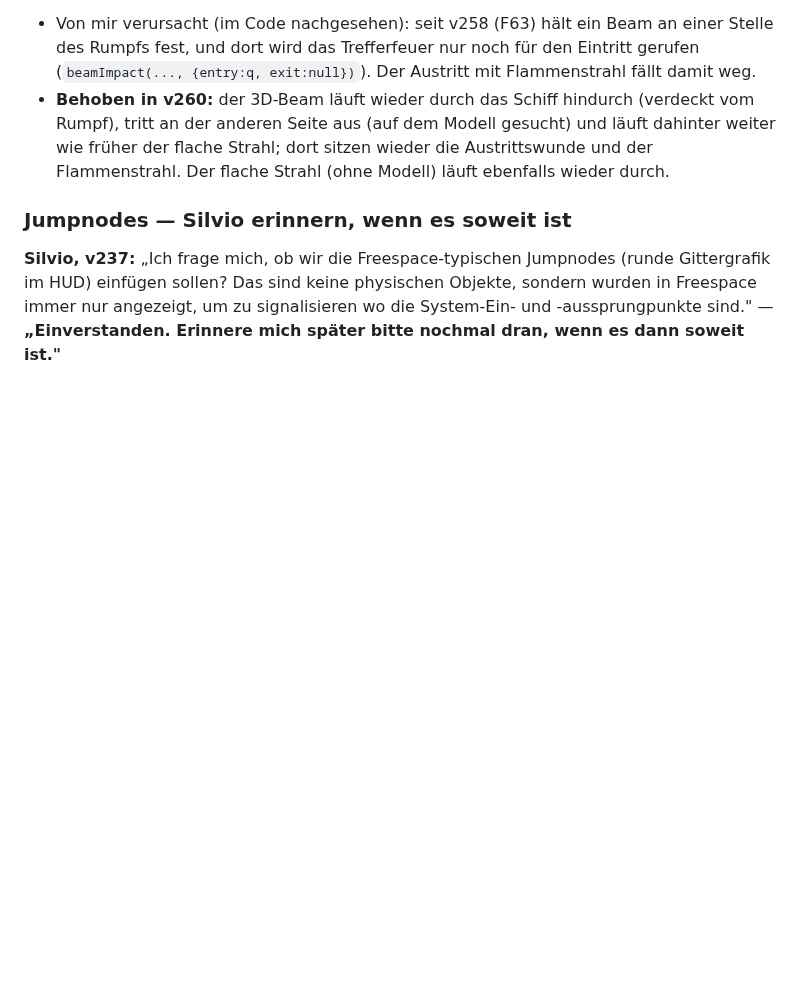
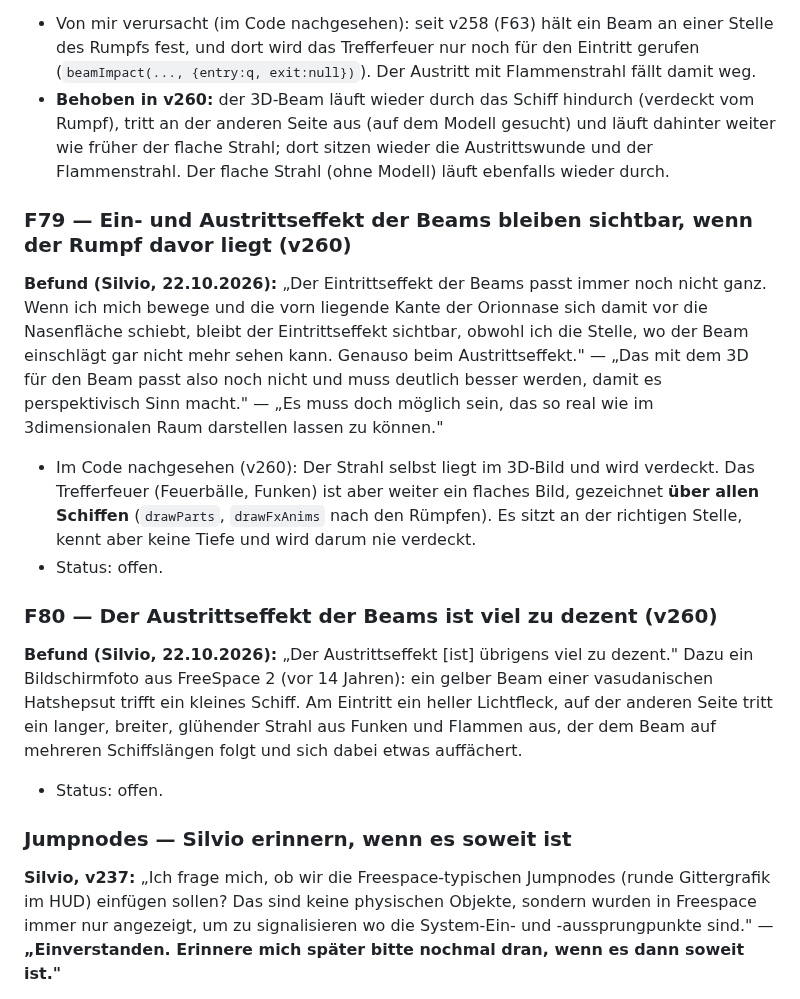
Before and after one commit to Belisarius7487/fs3, a Markdown page: OFFENE_FEHLER.md, the part around the change. Rendered like a GitHub page; blank space fills up the shorter version.

Commit message:
OFFENE_FEHLER: F79 beam hit effects not hidden by the hull, F80 exit effect too subtle
Co-Authored-By: Claude Opus 5.5 <noreply@anthropic.com>
Claude-Session: https://claude.ai/code/session_01BviGugENnY9M9E9C9D4z3h

```diff
--- a/OFFENE_FEHLER.md
+++ b/OFFENE_FEHLER.md
@@ -2398,6 +2398,35 @@ Flammenstrahl austritt."
   Austritt mit Flammenstrahl fällt damit weg.
 - **Behoben in v260:** der 3D-Beam läuft wieder durch das Schiff hindurch (verdeckt vom Rumpf), tritt an der anderen Seite aus (auf dem Modell gesucht) und läuft dahinter weiter wie früher der flache Strahl; dort sitzen wieder die Austrittswunde und der Flammenstrahl. Der flache Strahl (ohne Modell) läuft ebenfalls wieder durch.
 
+### F79 — Ein- und Austrittseffekt der Beams bleiben sichtbar, wenn der Rumpf davor liegt (v260)
+
+**Befund (Silvio, 22.10.2026):** „Der Eintrittseffekt der Beams passt immer
+noch nicht ganz. Wenn ich mich bewege und die vorn liegende Kante der
+Orionnase sich damit vor die Nasenfläche schiebt, bleibt der
+Eintrittseffekt sichtbar, obwohl ich die Stelle, wo der Beam einschlägt gar
+nicht mehr sehen kann. Genauso beim Austrittseffekt." — „Das mit dem 3D für
+den Beam passt also noch nicht und muss deutlich besser werden, damit es
+perspektivisch Sinn macht." — „Es muss doch möglich sein, das so real wie
+im 3dimensionalen Raum darstellen lassen zu können."
+
+- Im Code nachgesehen (v260): Der Strahl selbst liegt im 3D-Bild und wird
+  verdeckt. Das Trefferfeuer (Feuerbälle, Funken) ist aber weiter ein
+  flaches Bild, gezeichnet **über allen Schiffen** (`drawParts`,
+  `drawFxAnims` nach den Rümpfen). Es sitzt an der richtigen Stelle, kennt
+  aber keine Tiefe und wird darum nie verdeckt.
+- Status: offen.
+
+### F80 — Der Austrittseffekt der Beams ist viel zu dezent (v260)
+
+**Befund (Silvio, 22.10.2026):** „Der Austrittseffekt [ist] übrigens viel
+zu dezent." Dazu ein Bildschirmfoto aus FreeSpace 2 (vor 14 Jahren): ein
+gelber Beam einer vasudanischen Hatshepsut trifft ein kleines Schiff. Am
+Eintritt ein heller Lichtfleck, auf der anderen Seite tritt ein langer,
+breiter, glühender Strahl aus Funken und Flammen aus, der dem Beam auf
+mehreren Schiffslängen folgt und sich dabei etwas auffächert.
+
+- Status: offen.
+
 ### Jumpnodes — Silvio erinnern, wenn es soweit ist
 
 **Silvio, v237:** „Ich frage mich, ob wir die Freespace-typischen Jumpnodes
```
